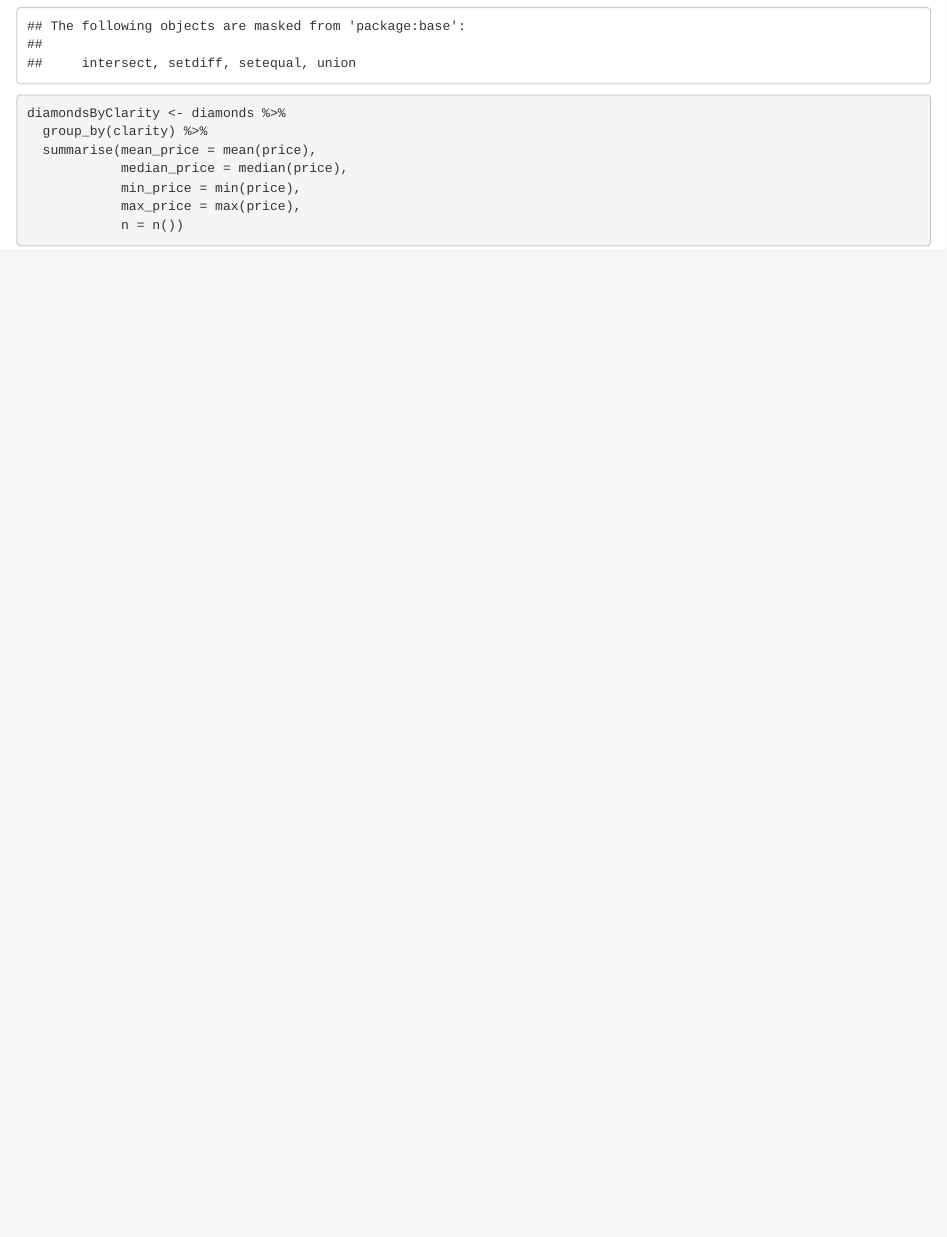
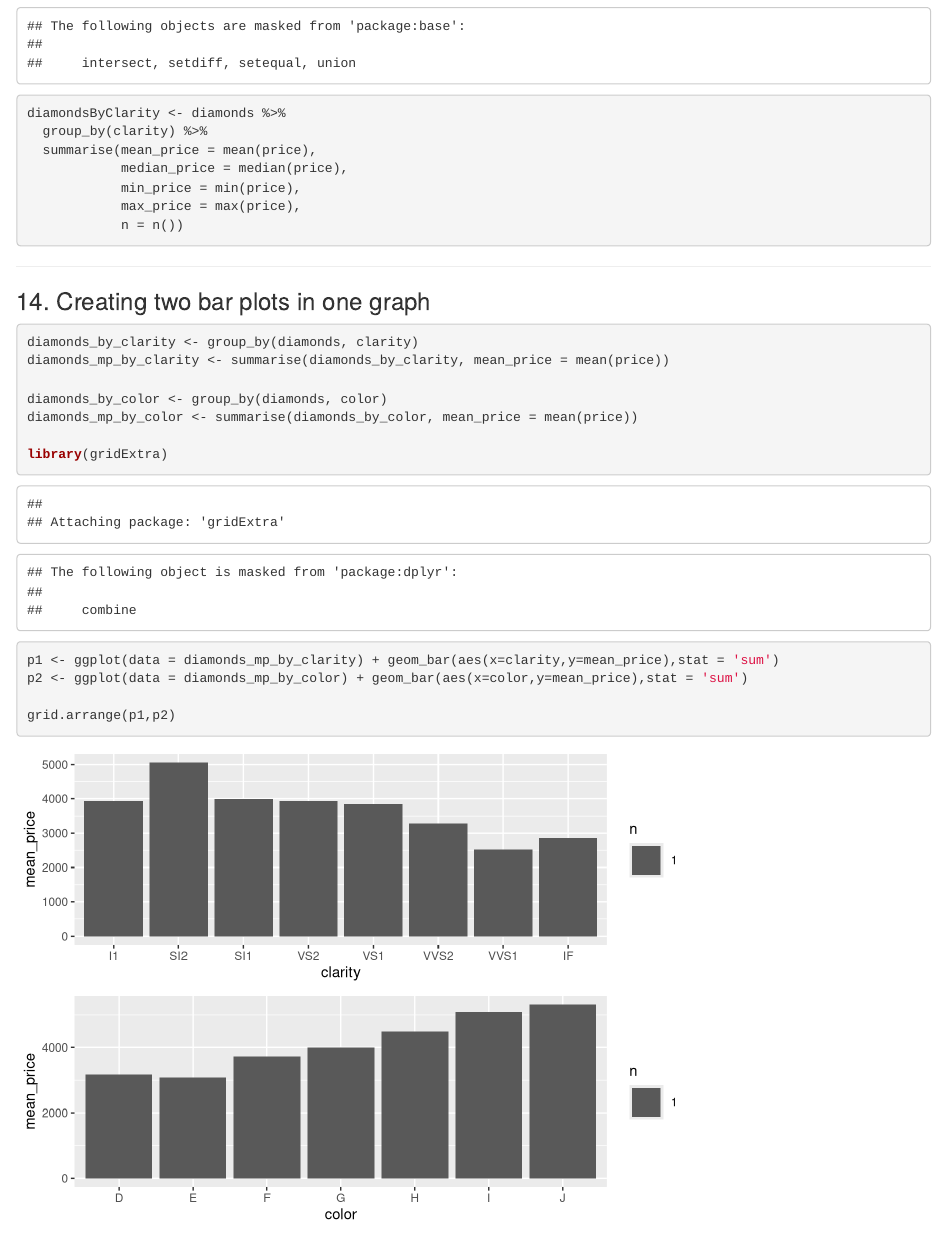
Before and after one commit to brunobbaraujo/udacity-r-course, an R Markdown document (lesson4/lesson4_exercises.rmd): the page in a window 1100 px wide, from 5610 px down. Rendered offline with R 4.5, knitr and Pandoc, with nearby package versions; code that draws random numbers runs with fixed seeds of ours.

Commit message:
Solve until before gapminder 2 variables exercise

````diff
--- a/lesson4/lesson4_exercises.rmd
+++ b/lesson4/lesson4_exercises.rmd
@@ -91,3 +91,20 @@ diamondsByClarity <- diamonds %>%
             max_price = max(price),
             n = n())
 ```
+
+***
+
+### 14. Creating two bar plots in one graph
+```{r}
+diamonds_by_clarity <- group_by(diamonds, clarity)
+diamonds_mp_by_clarity <- summarise(diamonds_by_clarity, mean_price = mean(price))
+
+diamonds_by_color <- group_by(diamonds, color)
+diamonds_mp_by_color <- summarise(diamonds_by_color, mean_price = mean(price))
+
+library(gridExtra)
+p1 <- ggplot(data = diamonds_mp_by_clarity) + geom_bar(aes(x=clarity,y=mean_price),stat = 'sum')
+p2 <- ggplot(data = diamonds_mp_by_color) + geom_bar(aes(x=color,y=mean_price),stat = 'sum')
+
+grid.arrange(p1,p2)
+```
````
Also changed, not shown: 1 other file.
